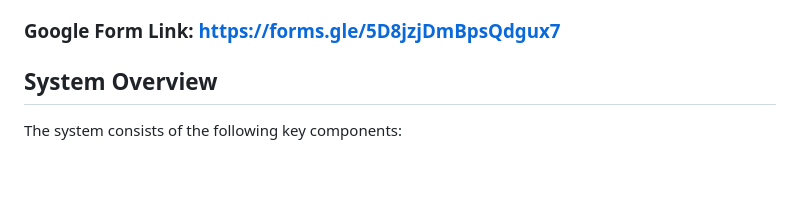
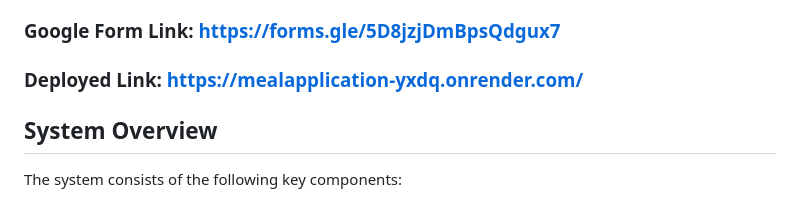
Before and after one commit to ShafShafiq/MealApplication, a Markdown page: README.md, the part around the change. GitHub-like rendering; blank space fills up the shorter version.

```diff
--- a/README.md
+++ b/README.md
@@ -14,6 +14,7 @@
 
 The Automated Meal Planning System is a comprehensive solution designed to generate personalized meal plans for users based on their dietary restrictions. It integrates Google Forms, Google Sheets, Make (formerly Integromat), and a custom backend to create a seamless experience from user sign-up to weekly meal plan updates.
 ### Google Form Link: https://forms.gle/5D8jzjDmBpsQdgux7
+### Deployed Link: https://mealapplication-yxdq.onrender.com/
 
 ## System Overview
 
```
